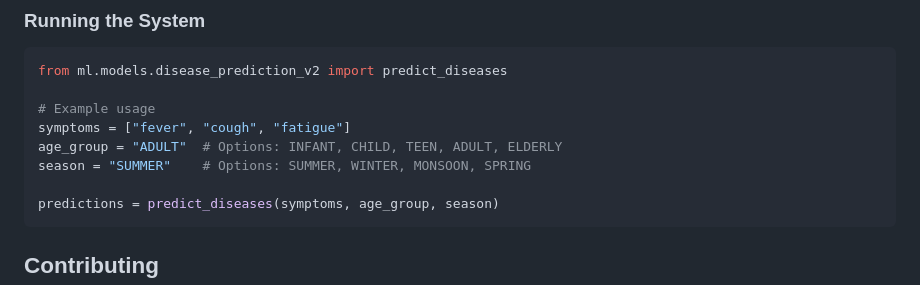
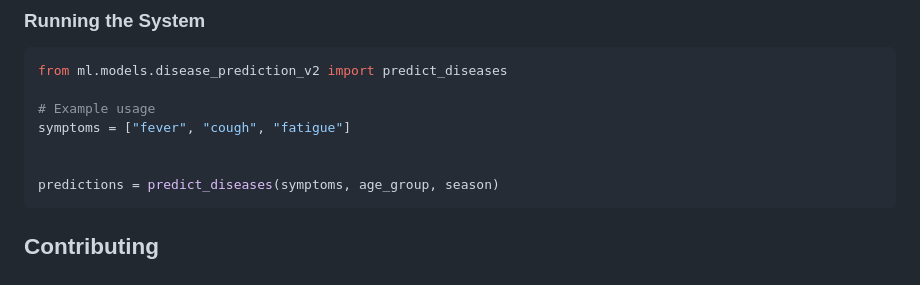
Before and after one commit to ashutosh-singh3468/MEDIS-medical-evaluation-diagonosis-intelligent-system, a Markdown page: README.md, the part around the change. Rendered like a GitHub page.

````diff
--- a/README.md
+++ b/README.md
@@ -105,8 +105,7 @@ from ml.models.disease_prediction_v2 import predict_diseases
 
 # Example usage
 symptoms = ["fever", "cough", "fatigue"]
-age_group = "ADULT"  # Options: INFANT, CHILD, TEEN, ADULT, ELDERLY
-season = "SUMMER"    # Options: SUMMER, WINTER, MONSOON, SPRING
+
 
 predictions = predict_diseases(symptoms, age_group, season)
 ```
````
